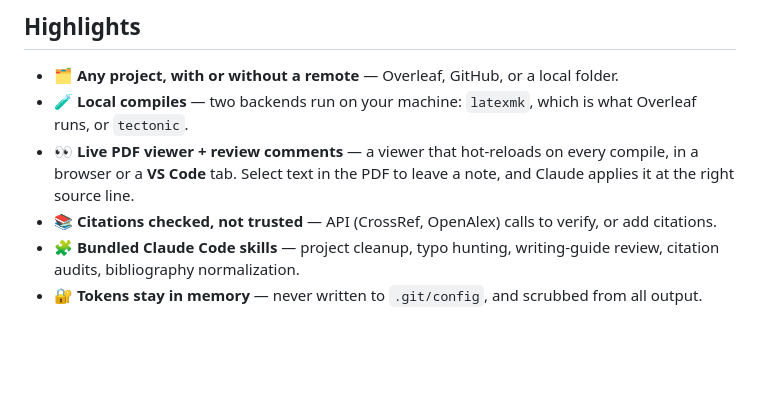
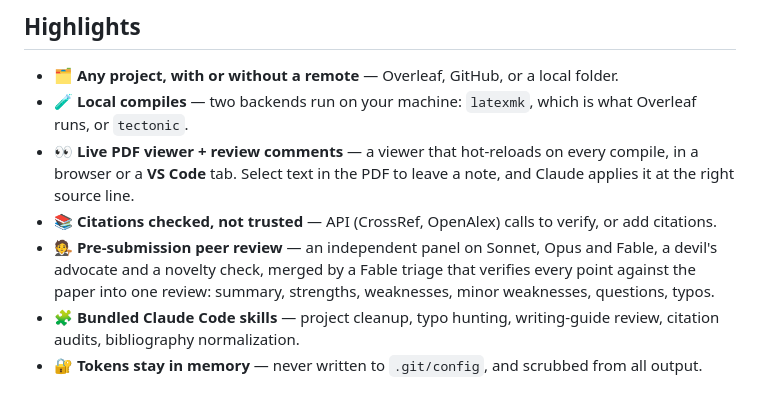
Before and after one commit to elias-ramzi/WebLatexMCP, a Markdown page: README.md, the part around the change. GitHub-like rendering; blank space fills up the shorter version.

Commit message:
docs(readme): highlight the pre-submission peer review
Co-Authored-By: Claude Opus 5.5 <noreply@anthropic.com>

```diff
--- a/README.md
+++ b/README.md
@@ -51,6 +51,7 @@ every change, and nothing reaches Overleaf until you say so.
 - 🧪 **Local compiles** — two backends run on your machine: `latexmk`, which is what Overleaf runs, or `tectonic`.
 - 👀 **Live PDF viewer + review comments** — a viewer that hot-reloads on every compile, in a browser or a **VS Code** tab. Select text in the PDF to leave a note, and Claude applies it at the right source line.
 - 📚 **Citations checked, not trusted** — API (CrossRef, OpenAlex) calls to verify, or add citations.
+- 🧑‍⚖️ **Pre-submission peer review** — an independent panel on Sonnet, Opus and Fable, a devil's advocate and a novelty check, merged by a Fable triage that verifies every point against the paper into one review: summary, strengths, weaknesses, minor weaknesses, questions, typos.
 - 🧩 **Bundled Claude Code skills** — project cleanup, typo hunting, writing-guide review, citation audits, bibliography normalization.
 - 🔐 **Tokens stay in memory** — never written to `.git/config`, and scrubbed from all output.
 
```
